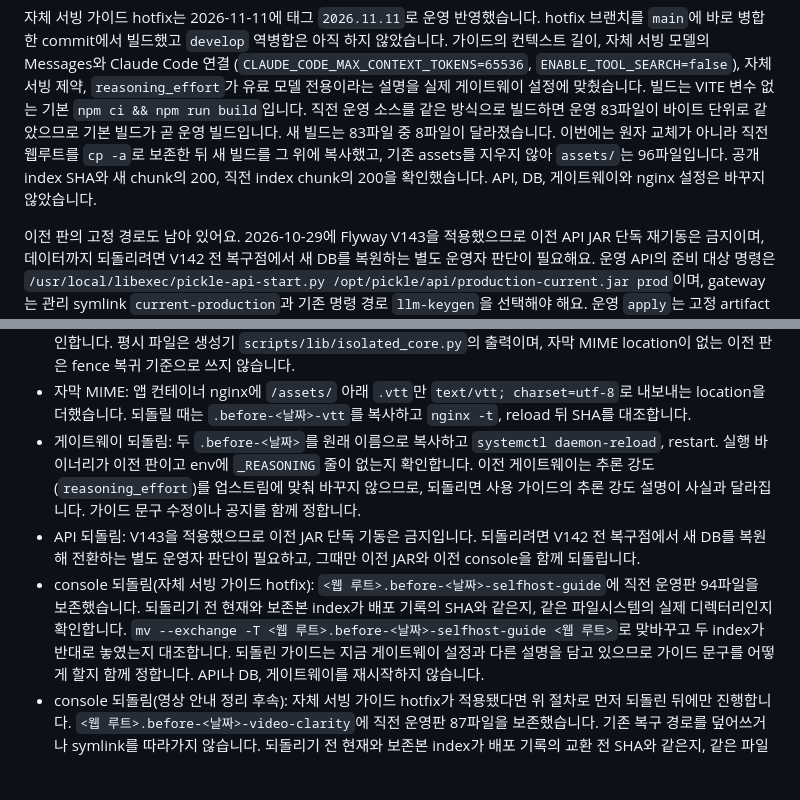
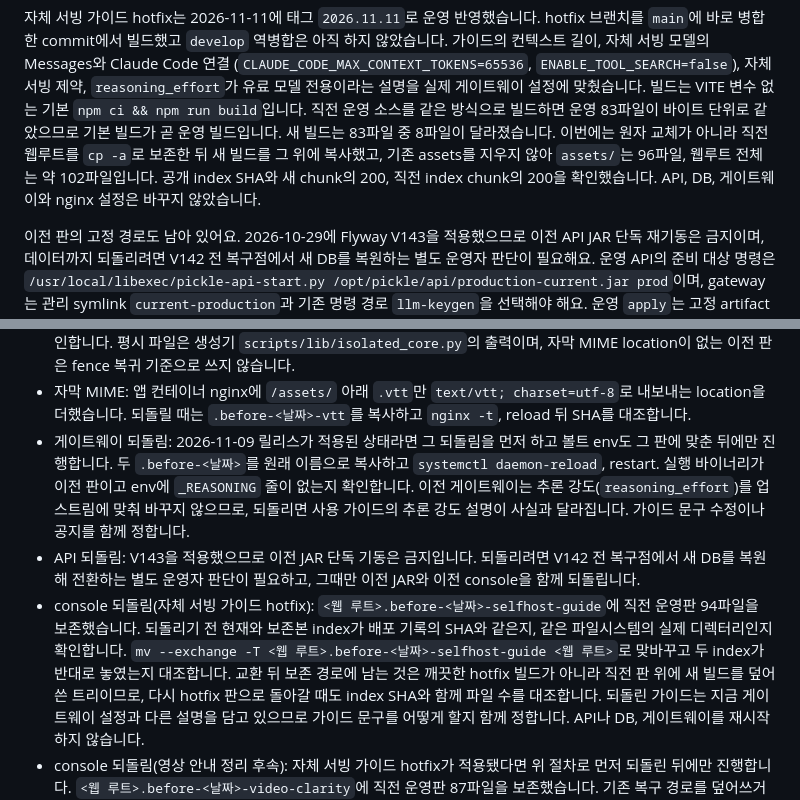
Before and after one commit to PNUops/pickle-infra-example, a Markdown page: runbooks/deploy-environments.md, 2 parts joined by grey strips. Rendered like a GitHub page; blank space fills up the shorter version.

Commit message:
docs: clarify rollback order for the 2026-11-09 releases

```diff
--- a/runbooks/deploy-environments.md
+++ b/runbooks/deploy-environments.md
@@ -107,7 +107,7 @@ API, DB, 게이트웨이와 nginx 설정도 바꾸지 않았습니다.
 설명을 실제 게이트웨이 설정에 맞췄습니다. 빌드는 VITE 변수 없는 기본 `npm ci && npm run build`입니다. 직전 운영 소스를 같은
 방식으로 빌드하면 운영 83파일이 바이트 단위로 같았으므로 기본 빌드가 곧 운영 빌드입니다. 새 빌드는 83파일 중 8파일이 달라졌습니다.
 이번에는 원자 교체가 아니라 직전 웹루트를 `cp -a`로 보존한 뒤 새 빌드를 그 위에 복사했고, 기존 assets를 지우지 않아 `assets/`는
-96파일입니다. 공개 index SHA와 새 chunk의 200, 직전 index chunk의 200을 확인했습니다. API, DB, 게이트웨이와 nginx 설정은 바꾸지
+96파일, 웹루트 전체는 약 102파일입니다. 공개 index SHA와 새 chunk의 200, 직전 index chunk의 200을 확인했습니다. API, DB, 게이트웨이와 nginx 설정은 바꾸지
 않았습니다.
 
 이전 판의 고정 경로도 남아 있어요. 2026-10-29에 Flyway V143을 적용했으므로 이전 API JAR 단독 재기동은 금지이며,
@@ -135,7 +135,8 @@ artifact SHA를 읽기 전용으로 대조할 수 있어요. 서비스 재시작
   쓰지 않습니다.
 - 자막 MIME: 앱 컨테이너 nginx에 `/assets/` 아래 `.vtt`만 `text/vtt; charset=utf-8`로 내보내는 location을 더했습니다.
   되돌릴 때는 `.before-<날짜>-vtt`를 복사하고 `nginx -t`, reload 뒤 SHA를 대조합니다.
-- 게이트웨이 되돌림: 두 `.before-<날짜>`를 원래 이름으로 복사하고 `systemctl daemon-reload`, restart. 실행 바이너리가
+- 게이트웨이 되돌림: 2026-11-09 릴리스가 적용된 상태라면 그 되돌림을 먼저 하고 볼트 env도 그 판에 맞춘 뒤에만 진행합니다.
+  두 `.before-<날짜>`를 원래 이름으로 복사하고 `systemctl daemon-reload`, restart. 실행 바이너리가
   이전 판이고 env에 `_REASONING` 줄이 없는지 확인합니다. 이전 게이트웨이는 추론 강도(`reasoning_effort`)를 업스트림에
   맞춰 바꾸지 않으므로, 되돌리면 사용 가이드의 추론 강도 설명이 사실과 달라집니다. 가이드 문구 수정이나 공지를 함께 정합니다.
 - API 되돌림: V143을 적용했으므로 이전 JAR 단독 기동은 금지입니다. 되돌리려면 V142 전 복구점에서 새 DB를 복원해
@@ -143,6 +144,8 @@ artifact SHA를 읽기 전용으로 대조할 수 있어요. 서비스 재시작
 - console 되돌림(자체 서빙 가이드 hotfix): `<웹 루트>.before-<날짜>-selfhost-guide`에 직전 운영판 94파일을 보존했습니다.
   되돌리기 전 현재와 보존본 index가 배포 기록의 SHA와 같은지, 같은 파일시스템의 실제 디렉터리인지 확인합니다.
   `mv --exchange -T <웹 루트>.before-<날짜>-selfhost-guide <웹 루트>`로 맞바꾸고 두 index가 반대로 놓였는지 대조합니다.
+  교환 뒤 보존 경로에 남는 것은 깨끗한 hotfix 빌드가 아니라 직전 판 위에 새 빌드를 덮어쓴 트리이므로, 다시 hotfix 판으로
+  돌아갈 때도 index SHA와 함께 파일 수를 대조합니다.
   되돌린 가이드는 지금 게이트웨이 설정과 다른 설명을 담고 있으므로 가이드 문구를 어떻게 할지 함께 정합니다. API나 DB,
   게이트웨이를 재시작하지 않습니다.
 - console 되돌림(영상 안내 정리 후속): 자체 서빙 가이드 hotfix가 적용됐다면 위 절차로 먼저 되돌린 뒤에만 진행합니다.
```
